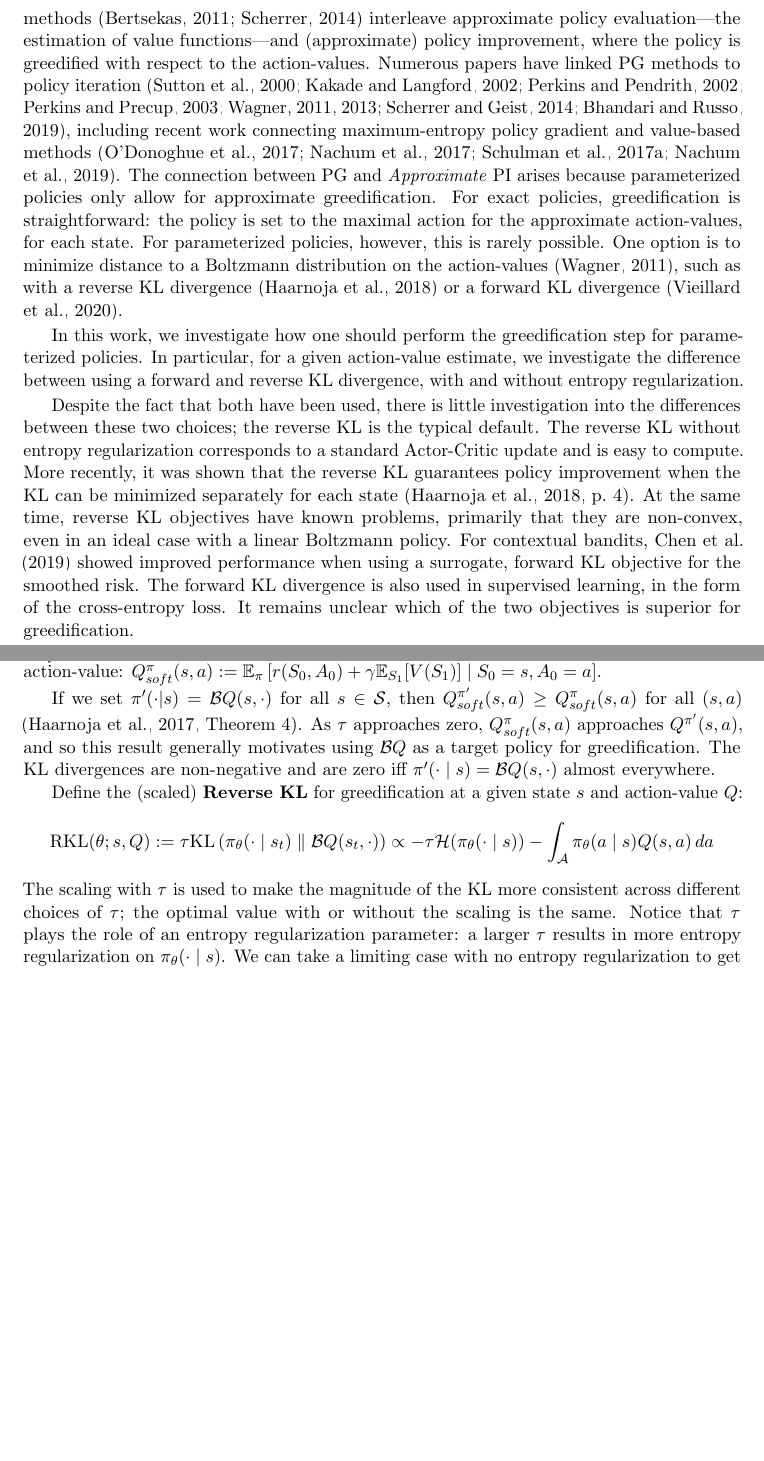
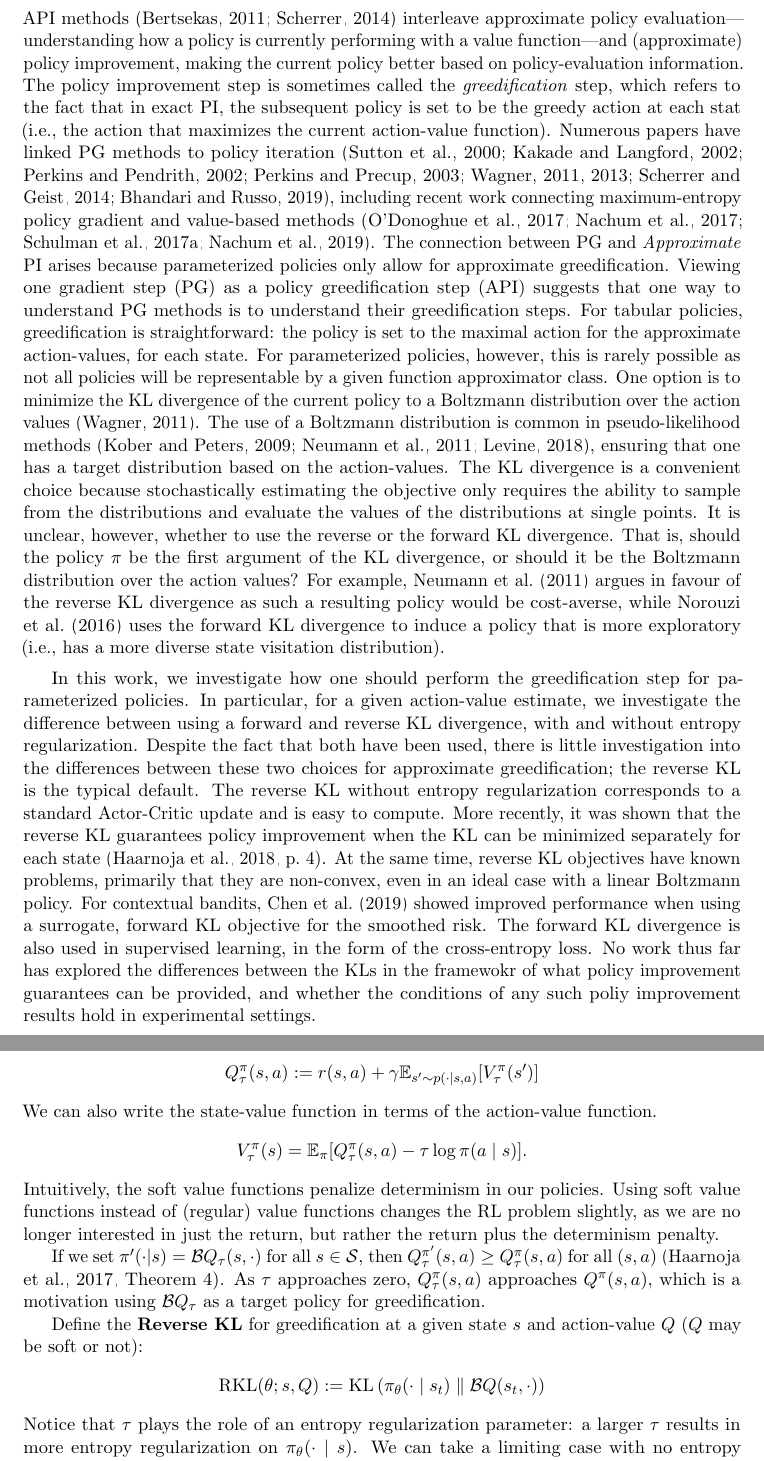
Before and after one commit to SwordShieldMouse/back-it-up, a LaTeX paper (jmlr/jmlr.tex): two parts of pages 2 and 4 of 49 before the commit and two parts of pages 2 and 5 of 50 after it, joined at a grey line, cut so that both start at the same text, the shorter picture padded with empty space. Compiled offline with pdfLaTeX.

Commit message:
updated intro and problem formulation

```diff
--- a/jmlr/jmlr.tex
+++ b/jmlr/jmlr.tex
@@ -143,13 +143,16 @@ In this work, we highlight and investigate the difference between the forward an
 In policy optimization, an explicit parameterized policy is learned to approximate the optimal policy. The most common methods are policy gradient (PG) methods, which iteratively update the policy parameter using the gradient of either the discounted return or the average reward, given by the {policy gradient theorem} \citep{sutton2000policy}.
 Although not a recent invention, with early work introducing Actor-Critic \citep{sutton1984}, policy gradient methods have recently seen a surge of renewed interest given their ease of application in high-dimensional, continuous action spaces when combined with neural networks \citep{schulman2015high,wang2016sample}. Many recent developments include learning deterministic polices \citep{silver2014deterministic,lillicrap2015continuous}, trust-regions \citep{schulman2015trust,schulman2017proximal}, continuous-action extensions of Q-learning \citep{ haarnoja2017reinforcement,lim2018actor,ryu2019caql}, probabilistic approaches \citep{abdolmaleki2018maximum,fellows2019virel}, and entropy regularization \citep{haarnoja2017reinforcement, haarnoja2018soft}.
 
-One way to navigate this proliferation is to revisit the insight that many policy gradient methods can be seen as approximate policy iteration (API). To find an optimal policy, API methods \citep{bertsekas2011approximate,scherrer2014approximate} interleave approximate policy evaluation---the estimation of value functions---and (approximate) policy improvement, where the policy is greedified with respect to the action-values. Numerous papers have linked PG methods to policy iteration \citep{sutton2000policy,kakade2002approximately,perkins2002existence,perkins2003convergent,wagner2011reinterpretation,wagner2013optimistic,scherrer2014local,bhandari2019global}, including recent work connecting maximum-entropy policy gradient and value-based methods \citep{o2016combining,nachum2017bridging, schulman2017equivalence, nachum2019algaedice}.
-The connection between PG and \emph{Approximate} PI arises because parameterized policies only allow for approximate greedification. For exact policies, greedification is straightforward: the policy is set to the maximal action for the approximate action-values, for each state.
-For parameterized policies, however, this is rarely possible. One option is to minimize distance to a Boltzmann distribution on the action-values \citep{wagner2011reinterpretation}, such as with a reverse KL divergence \citep{haarnoja2018soft} or a forward KL divergence \citep{vieillard2019deep}.
+One way to navigate this proliferation is to revisit the insight that many policy gradient methods can be seen as approximate policy iteration (API). To find an optimal policy, API methods \citep{bertsekas2011approximate,scherrer2014approximate} interleave approximate policy evaluation---understanding how a policy is currently performing with a value function---and (approximate) policy improvement, making the current policy better based on policy-evaluation information.
+The policy improvement step is sometimes called the \textit{greedification} step, which refers to the fact that in exact PI, the subsequent policy is set to be the greedy action at each stat (i.e., the action that maximizes the current action-value function).
+Numerous papers have linked PG methods to policy iteration \citep{sutton2000policy,kakade2002approximately,perkins2002existence,perkins2003convergent,wagner2011reinterpretation,wagner2013optimistic,scherrer2014local,bhandari2019global}, including recent work connecting maximum-entropy policy gradient and value-based methods \citep{o2016combining,nachum2017bridging, schulman2017equivalence, nachum2019algaedice}.
+The connection between PG and \emph{Approximate} PI arises because parameterized policies only allow for approximate greedification. Viewing one gradient step (PG) as a policy greedification step (API) suggests that one way to understand PG methods is to understand their greedification steps. For tabular policies, greedification is straightforward: the policy is set to the maximal action for the approximate action-values, for each state.
+For parameterized policies, however, this is rarely possible as not all policies will be representable by a given function approximator class.
+One option is to minimize the KL divergence of the current policy to a Boltzmann distribution over the action values \citep{wagner2011reinterpretation}.
+The use of a Boltzmann distribution is common in pseudo-likelihood methods \citep{kober2009policy,neumann2011variational,levine2018reinforcement}, ensuring that one has a target distribution based on the action-values. The KL divergence is a convenient choice because stochastically estimating the objective only requires the ability to sample from the distributions and evaluate the values of the distributions at single points. It is unclear, however, whether to use the reverse or the forward KL divergence. That is, should the policy $\pi$ be the first argument of the KL divergence, or should it be the Boltzmann distribution over the action values? For example, \citet{neumann2011variational} argues in favour of the reverse KL divergence as such a resulting policy would be cost-averse, while \citet{norouzi2016reward} uses the forward KL divergence to induce a policy that is more exploratory (i.e., has a more diverse state visitation distribution).
 
 In this work, we investigate how one should perform the greedification step for parameterized policies. In particular, for a given action-value estimate, we investigate the difference between using a forward and reverse KL divergence, with and without entropy regularization.
-
-Despite the fact that both have been used, there is little investigation into the differences between these two choices; the reverse KL is the typical default. The reverse KL without entropy regularization corresponds to a standard Actor-Critic update and is easy to compute. More recently, it was shown that the reverse KL guarantees policy improvement when the KL can be minimized separately for each state \citep[p.~4]{haarnoja2018soft}. At the same time, reverse KL objectives have known problems, primarily that they are non-convex, even in an ideal case with a linear Boltzmann policy. For contextual bandits, \citet{chen2019surrogate} showed improved performance when using a surrogate, forward KL objective for the smoothed risk. The forward KL divergence is also used in supervised learning, in the form of the cross-entropy loss. It remains unclear which of the two objectives is superior for greedification.
-
+Despite the fact that both have been used, there is little investigation into the differences between these two choices for approximate greedification; the reverse KL is the typical default. The reverse KL without entropy regularization corresponds to a standard Actor-Critic update and is easy to compute. More recently, it was shown that the reverse KL guarantees policy improvement when the KL can be minimized separately for each state \citep[p.~4]{haarnoja2018soft}. At the same time, reverse KL objectives have known problems, primarily that they are non-convex, even in an ideal case with a linear Boltzmann policy. For contextual bandits, \citet{chen2019surrogate} showed improved performance when using a surrogate, forward KL objective for the smoothed risk. The forward KL divergence is also used in supervised learning, in the form of the cross-entropy loss. No work thus far has explored the differences between the KLs in the framewokr of what policy improvement guarantees can be provided, and whether the conditions of any such poliy improvement results hold in experimental settings.
+% SS: Update the above claim after reviewing the literature mentioned by NeurIPS reviewers
 
 We provide some clarity on this question in this work, with the following contributions. First, we highlight four choices for greedication: forward or reverse KL to a Boltzmann distribution on the action-values, with or without entropy regularization.
@@ -202,2 +212 @@ Either KL divergence could be used for greedification of $\pi$ at a given state
 %
-$\boltzmannQ$ provides the optimal (soft) greedification w.r.t. $\Qhat$. To understand why, we define the soft value functions \citep{ziebart2010modeling}, where an entropy term $\entropy(\pi(\cdot \mid s))$ is added to the reward. $V^{\pi}_{soft}(s) \defeq  \Ex_\pi\left[ \sum_{k = 0}^\infty \gamma^k \left[ r(S_k, A_k) + \tau \entropy(\pi(\cdot|S_k))\right] \mid S_0 = s \right]$. We can also define the soft action-value: $Q^{\pi}_{soft}(s,a) \defeq  \Ex_\pi\left[ r(S_0, A_0) + \gamma \Ex_{S_1}[V(S_1)] \mid S_0 = s, A_0 = a \right]$.
@@ -204,2 +217 @@ $\boltzmannQ$ provides the optimal (soft) greedification w.r.t. $\Qhat$. To unde
 
-If we set $\pi'(\cdot | s) = \boltzmannQ(s, \cdot)$ for all $s \in \statespace$, then $Q^{\pi'}_{soft}(s,a) \ge Q^{\pi}_{soft}(s,a)$ for all $(s,a)$ \citep[Theorem 4]{haarnoja2017reinforcement}. As $\tau$ approaches zero, $Q^{\pi}_{soft}(s,a)$ approaches $Q^{\pi'}(s,a)$, and so this result generally motivates using $\boltzmannQ$ as a target policy for greedification. The KL divergences are non-negative and are zero iff $\pi'(\cdot \mid s) = \boltzmannQ(s, \cdot)$ almost everywhere.
@@ -206,13 +224,22 @@ If we set $\pi'(\cdot | s) = \boltzmannQ(s, \cdot)$ for all $s \in \statespace$,
+    Q^{\pi}_\tau(s,a) \defeq  r(s, a) + \gamma \Ex_{s' \sim p(\cdot \mid s, a)}[V^\pi_\tau(s')]
+\end{align*}
+We can also write the state-value function in terms of the action-value function.
+\begin{align*}
+    V^\pi_\tau(s) = \Ex_\pi[Q^\pi_\tau(s, a) - \tau \log \pi(a \mid s)].
+\end{align*}
+Intuitively, the soft value functions penalize determinism in our policies. Using soft value functions instead of (regular) value functions changes the RL problem slightly, as we are no longer interested in just the return, but rather the return plus the determinism penalty.
 
-Define the (scaled) \textbf{Reverse KL} for greedification at a given state $s$ and action-value $\Qhat$:%, with corresponding gradient, as
+If we set $\pi'(\cdot | s) = \boltzmannQ_\tau(s, \cdot)$ for all $s \in \statespace$, then $Q^{\pi'}_\tau(s,a) \ge Q^{\pi}_\tau(s,a)$ for all $(s,a)$ \citep[Theorem 4]{haarnoja2017reinforcement}. As $\tau$ approaches zero, $Q^{\pi}_\tau(s,a)$ approaches $Q^{\pi}(s,a)$, which is a motivation using $\boltzmannQ_\tau$ as a target policy for greedification.
+
+Define the \textbf{Reverse KL} for greedification at a given state $s$ and action-value $\Qhat$ ($\Qhat$ may be soft or not):%, with corresponding gradient, as
 %
 \begin{align*}
- \text{RKL}(\policyparams; s, \Qhat) &\defeq \tau\KL\left( \pi_\policyparams(\cdot \mid s_t) \parallel \boltzmannQ(s_t, \cdot) \right) \propto -\tau\entropy(\pi_\policyparams(\cdot \mid s)) - \int_\actionspace  \pi_\policyparams(a \mid s) {Q(s, a)}\, da
+ \text{RKL}(\policyparams; s, \Qhat) &\defeq \KL\left( \pi_\policyparams(\cdot \mid s_t) \parallel \boltzmannQ(s_t, \cdot) \right)% \propto -\entropy(\pi_\policyparams(\cdot \mid s)) - \tau^{-1}\int_\actionspace  \pi_\policyparams(a \mid s) {Q(s, a)}\, da
     %\nabla_\policyparams \text{RKL}(\policyparams; s, \Qhat)
     %&= -\tau\nabla_\policyparams \entropy(\pi_\policyparams(\cdot \mid s)) - \int_\actionspace \nabla_\policyparams \pi_\policyparams(a \mid s) {Q(s, a)}\, da \nonumber
 \end{align*}
 %
-The scaling with $\tau$ is used to make the magnitude of the KL more consistent across different choices of $\tau$; the optimal value with or without the scaling is the same.
+%The scaling with $\tau$ is used to make the magnitude of the KL more consistent across different choices of $\tau$; the optimal value with or without the scaling is the same.
 Notice that $\tau$ plays the role of an entropy regularization parameter: a larger $\tau$ results in more entropy regularization on $\pi_\policyparams(\cdot \mid s)$.
 We can take a limiting case with no entropy regularization to get the \textbf{Hard Reverse KL}.
 %
```
Also changed, not shown: jmlr/jmlr.tex (48 more changed lines).
